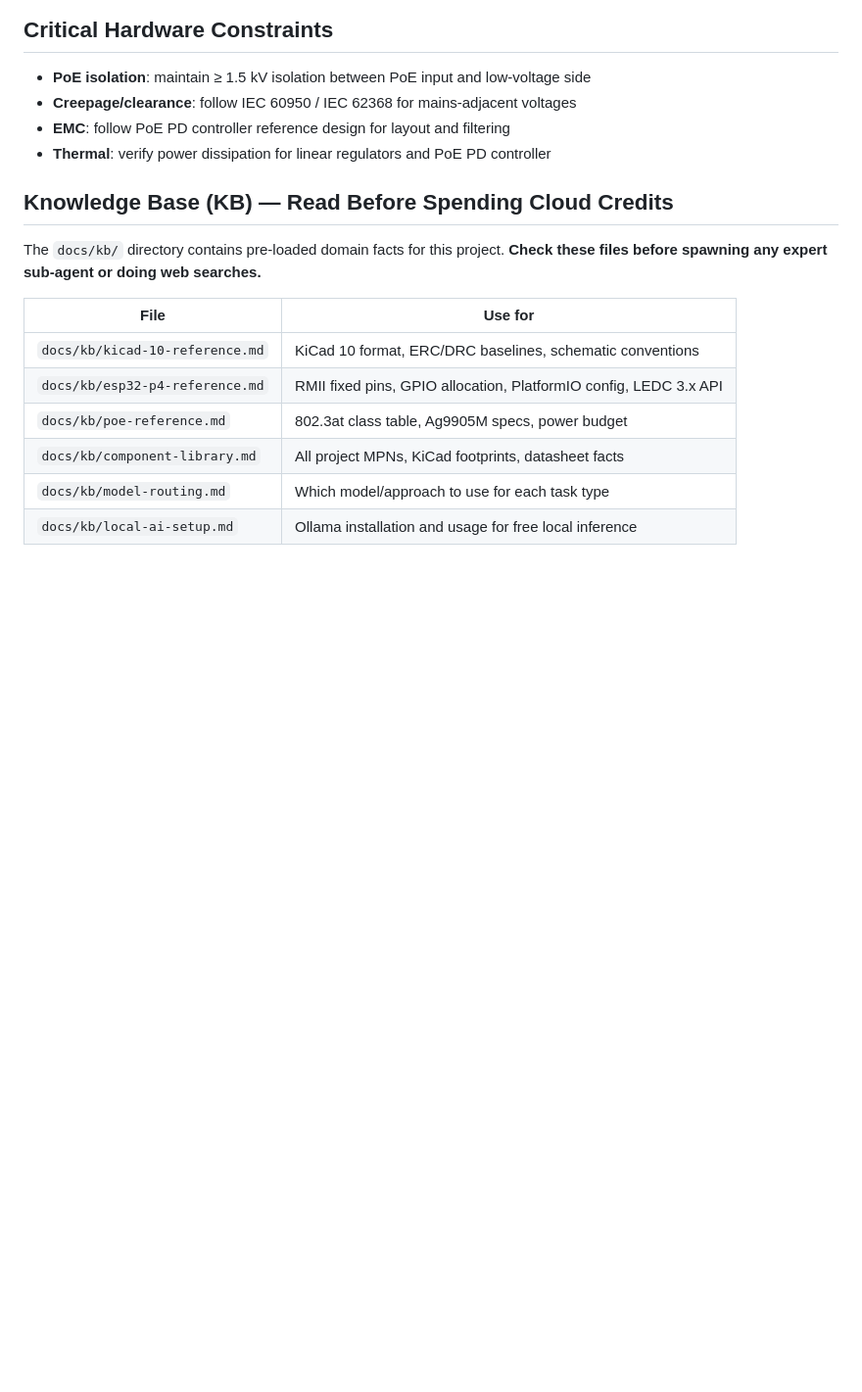
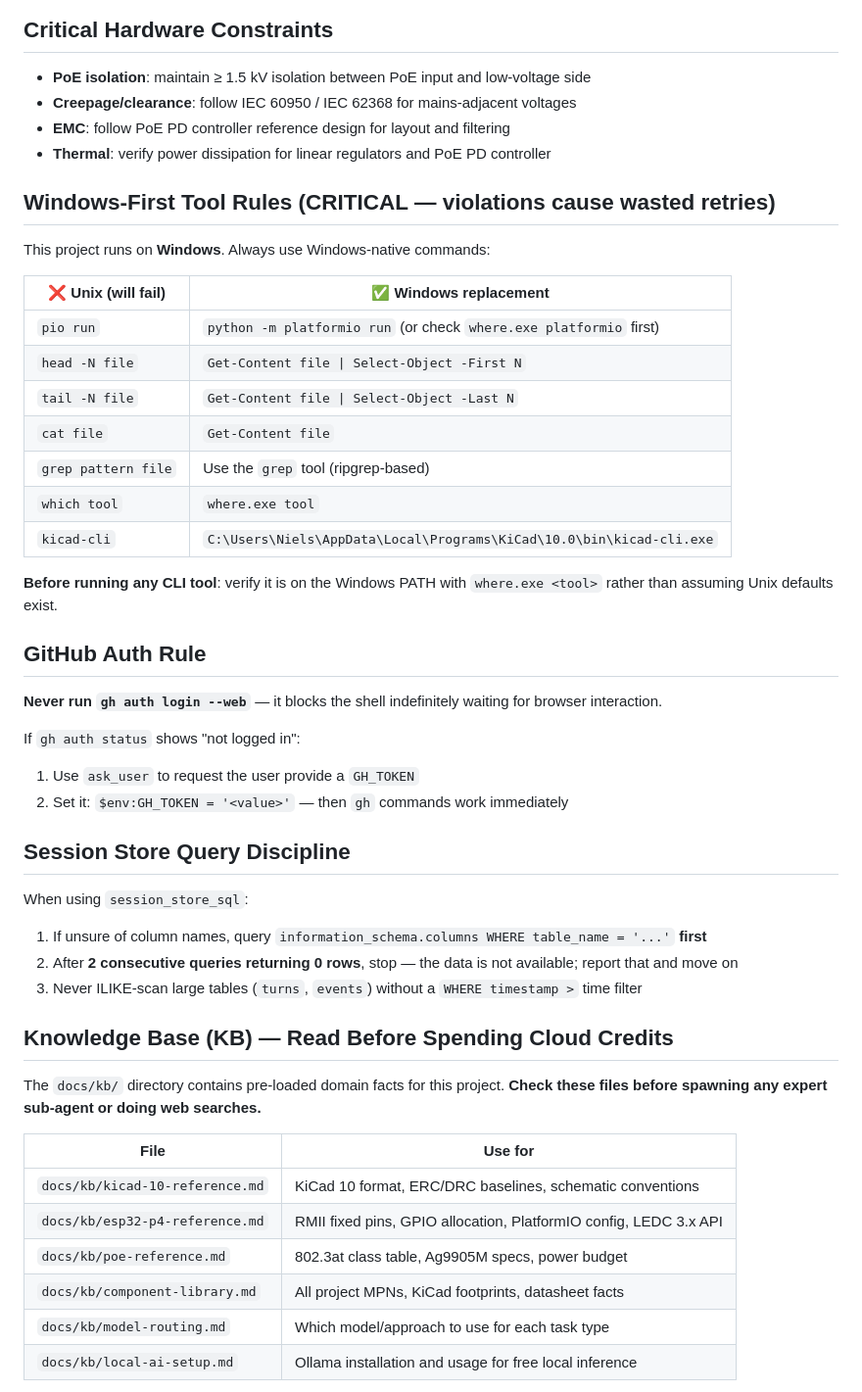
Before and after one commit to nielsverhoeven/PoE-FanController, a Markdown page: .github/agents/copilot-instructions.md, the part around the change. Shown at 98% size. GitHub-like rendering; blank space fills up the shorter version.

```diff
--- a/.github/agents/copilot-instructions.md
+++ b/.github/agents/copilot-instructions.md
@@ -109,6 +109,37 @@ kicad-cli pcb drc hardware/kicad/PoE-FanController.kicad_pcb
 
 <!-- MANUAL ADDITIONS START -->
 
+## Windows-First Tool Rules (CRITICAL — violations cause wasted retries)
+
+This project runs on **Windows**. Always use Windows-native commands:
+
+| ❌ Unix (will fail) | ✅ Windows replacement |
+|---|---|
+| `pio run` | `python -m platformio run` (or check `where.exe platformio` first) |
+| `head -N file` | `Get-Content file \| Select-Object -First N` |
+| `tail -N file` | `Get-Content file \| Select-Object -Last N` |
+| `cat file` | `Get-Content file` |
+| `grep pattern file` | Use the `grep` tool (ripgrep-based) |
+| `which tool` | `where.exe tool` |
+| `kicad-cli` | `C:\Users\Niels\AppData\Local\Programs\KiCad\10.0\bin\kicad-cli.exe` |
+
+**Before running any CLI tool**: verify it is on the Windows PATH with `where.exe <tool>` rather than assuming Unix defaults exist.
+
+## GitHub Auth Rule
+
+**Never run `gh auth login --web`** — it blocks the shell indefinitely waiting for browser interaction.
+
+If `gh auth status` shows "not logged in":
+1. Use `ask_user` to request the user provide a `GH_TOKEN`
+2. Set it: `$env:GH_TOKEN = '<value>'` — then `gh` commands work immediately
+
+## Session Store Query Discipline
+
+When using `session_store_sql`:
+1. If unsure of column names, query `information_schema.columns WHERE table_name = '...'` **first**
+2. After **2 consecutive queries returning 0 rows**, stop — the data is not available; report that and move on
+3. Never ILIKE-scan large tables (`turns`, `events`) without a `WHERE timestamp >` time filter
+
 ## Knowledge Base (KB) — Read Before Spending Cloud Credits
 
 The `docs/kb/` directory contains pre-loaded domain facts for this project.
```
Also changed, not shown: docs/kb/local-ai-setup.md (+47 -10 lines), docs/kb/model-routing.md (+14 -6 lines).
